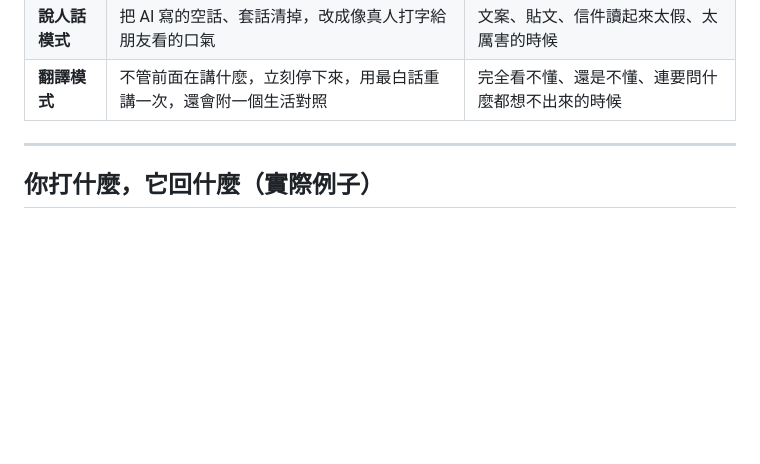
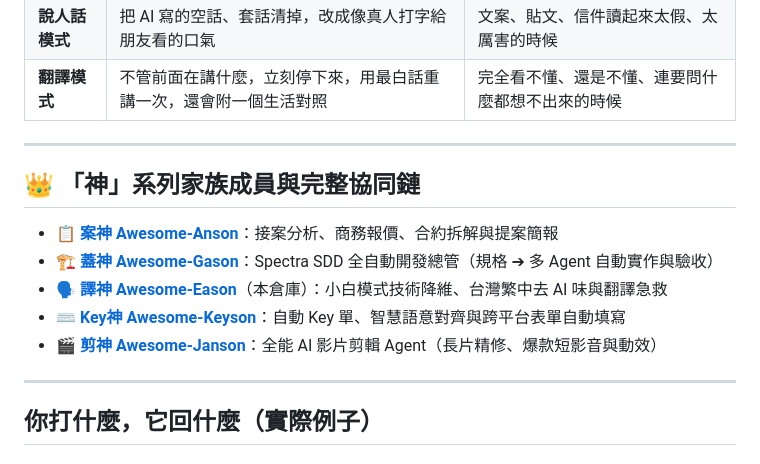
Before and after one commit to fishtvlvoe/xiaobai-communicator, a Markdown page: README.md, the part around the change. Drawn GitHub-style; blank space fills up the shorter version.

Commit message:
docs(eason): 加入神系列家族成員與完整協同鏈

```diff
--- a/README.md
+++ b/README.md
@@ -21,6 +21,16 @@
 | **小白模式** | 把技術問題講成生活比喻，先講結論、再給你下一步要按什麼按鈕 | 看不懂程式碼、架構、錯誤訊息的時候 |
 | **說人話模式** | 把 AI 寫的空話、套話清掉，改成像真人打字給朋友看的口氣 | 文案、貼文、信件讀起來太假、太厲害的時候 |
 | **翻譯模式** | 不管前面在講什麼，立刻停下來，用最白話重講一次，還會附一個生活對照 | 完全看不懂、還是不懂、連要問什麼都想不出來的時候 |
+
+---
+
+## 👑 「神」系列家族成員與完整協同鏈
+
+* 📋 **[案神 Awesome-Anson](https://github.com/fishtvlvoe/Awesome-Anson)**：接案分析、商務報價、合約拆解與提案簡報
+* 🏗️ **[蓋神 Awesome-Gason](https://github.com/fishtvlvoe/Awesome-Gason)**：Spectra SDD 全自動開發總管（規格 ➔ 多 Agent 自動實作與驗收）
+* 🗣️ **[譯神 Awesome-Eason](https://github.com/fishtvlvoe/Awesome-Eason)**（本倉庫）：小白模式技術降維、台灣繁中去 AI 味與翻譯急救
+* ⌨️ **[Key神 Awesome-Keyson](https://github.com/fishtvlvoe/Awesome-Keyson)**：自動 Key 單、智慧語意對齊與跨平台表單自動填寫
+* 🎬 **[剪神 Awesome-Janson](https://github.com/fishtvlvoe/Awesome-Janson)**：全能 AI 影片剪輯 Agent（長片精修、爆款短影音與動效）
 
 ---
 
```
